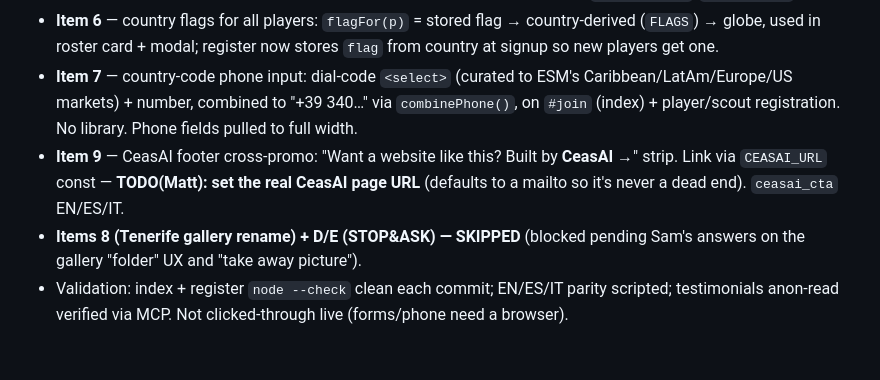
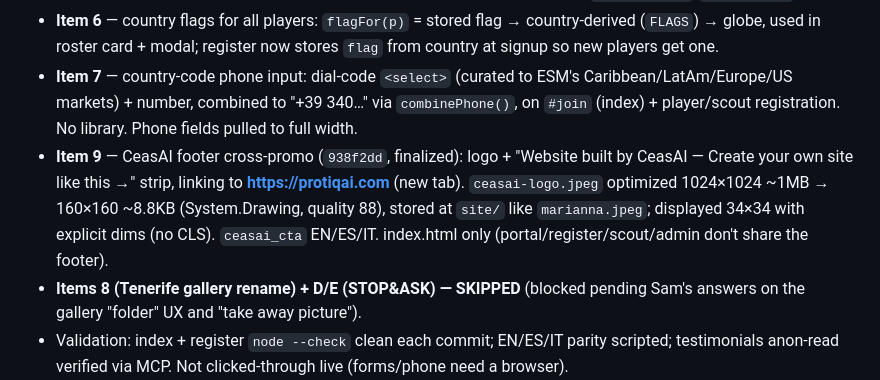
Before and after one commit to matt22work-png/elite-sports-management, a Markdown page: ENGINEERING_LOG.md, the part around the change. GitHub-like rendering; blank space fills up the shorter version.

Commit message:
log: CeasAI footer finalized (logo + protiqai.com link)

```diff
--- a/ENGINEERING_LOG.md
+++ b/ENGINEERING_LOG.md
@@ -148,7 +148,7 @@ Commits `9c93dbf` → `e2ea38e`, each atomic. All copy EN/ES/IT (parity verified
 - **Item 5** — "See all testimonials": José stays featured on the grid; a button opens a modal (`openTestiModal`) listing the full set. Extra testimonials fetched from the `testimonials` CMS table in `boot()` (anon read verified; they're generic placeholders — Sam should curate). Button hidden when no extras. `testi_seeall`/`testi_all_h`.
 - **Item 6** — country flags for all players: `flagFor(p)` = stored flag → country-derived (`FLAGS`) → globe, used in roster card + modal; register now stores `flag` from country at signup so new players get one.
 - **Item 7** — country-code phone input: dial-code `<select>` (curated to ESM's Caribbean/LatAm/Europe/US markets) + number, combined to "+39 340…" via `combinePhone()`, on `#join` (index) + player/scout registration. No library. Phone fields pulled to full width.
-- **Item 9** — CeasAI footer cross-promo: "Want a website like this? Built by **CeasAI** →" strip. Link via `CEASAI_URL` const — **TODO(Matt): set the real CeasAI page URL** (defaults to a mailto so it's never a dead end). `ceasai_cta` EN/ES/IT.
+- **Item 9** — CeasAI footer cross-promo (`938f2dd`, finalized): logo + "Website built by CeasAI — Create your own site like this →" strip, linking to **https://protiqai.com** (new tab). `ceasai-logo.jpeg` optimized 1024×1024 ~1MB → 160×160 ~8.8KB (System.Drawing, quality 88), stored at `site/` like `marianna.jpeg`; displayed 34×34 with explicit dims (no CLS). `ceasai_cta` EN/ES/IT. index.html only (portal/register/scout/admin don't share the footer).
 - **Items 8 (Tenerife gallery rename) + D/E (STOP&ASK) — SKIPPED** (blocked pending Sam's answers on the gallery "folder" UX and "take away picture").
 - Validation: index + register `node --check` clean each commit; EN/ES/IT parity scripted; testimonials anon-read verified via MCP. Not clicked-through live (forms/phone need a browser).
 
```
